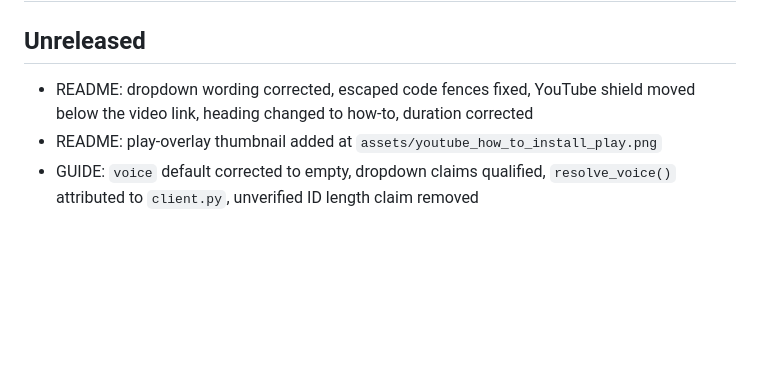
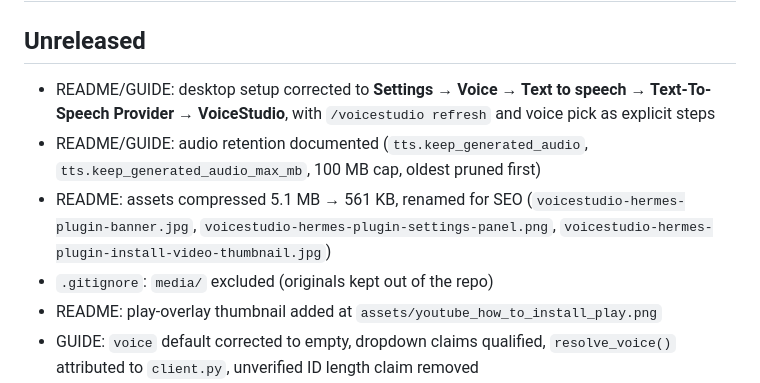
Before and after one commit to EternalShade3D/voicestudio-hermes-plugin, a Markdown page: CHANGELOG.md, the part around the change. Rendered like a GitHub page; blank space fills up the shorter version.

```diff
--- a/CHANGELOG.md
+++ b/CHANGELOG.md
@@ -2,7 +2,10 @@
 
 ## Unreleased
 
-- README: dropdown wording corrected, escaped code fences fixed, YouTube shield moved below the video link, heading changed to how-to, duration corrected
+- README/GUIDE: desktop setup corrected to **Settings → Voice → Text to speech → Text-To-Speech Provider → VoiceStudio**, with `/voicestudio refresh` and voice pick as explicit steps
+- README/GUIDE: audio retention documented (`tts.keep_generated_audio`, `tts.keep_generated_audio_max_mb`, 100 MB cap, oldest pruned first)
+- README: assets compressed 5.1 MB → 561 KB, renamed for SEO (`voicestudio-hermes-plugin-banner.jpg`, `voicestudio-hermes-plugin-settings-panel.png`, `voicestudio-hermes-plugin-install-video-thumbnail.jpg`)
+- `.gitignore`: `media/` excluded (originals kept out of the repo)
 - README: play-overlay thumbnail added at `assets/youtube_how_to_install_play.png`
 - GUIDE: `voice` default corrected to empty, dropdown claims qualified, `resolve_voice()` attributed to `client.py`, unverified ID length claim removed
 - GUIDE and README: audio cache documented as the running profile's cache, `cache/audio`, not a fixed machine path
```
Also changed, not shown: GUIDE.md (+4 -2 lines), README.md (+20 -7 lines), optimized_readme.md (added, +142 -0 lines), assets/screenshot.png (deleted), assets/voicestudio-hermes-plugin-banner.jpg (added), assets/voicestudio-hermes-plugin-install-video-thumbnail.jpg (added), assets/voicestudio-hermes-plugin-settings-panel.png (added), 3 other files.
